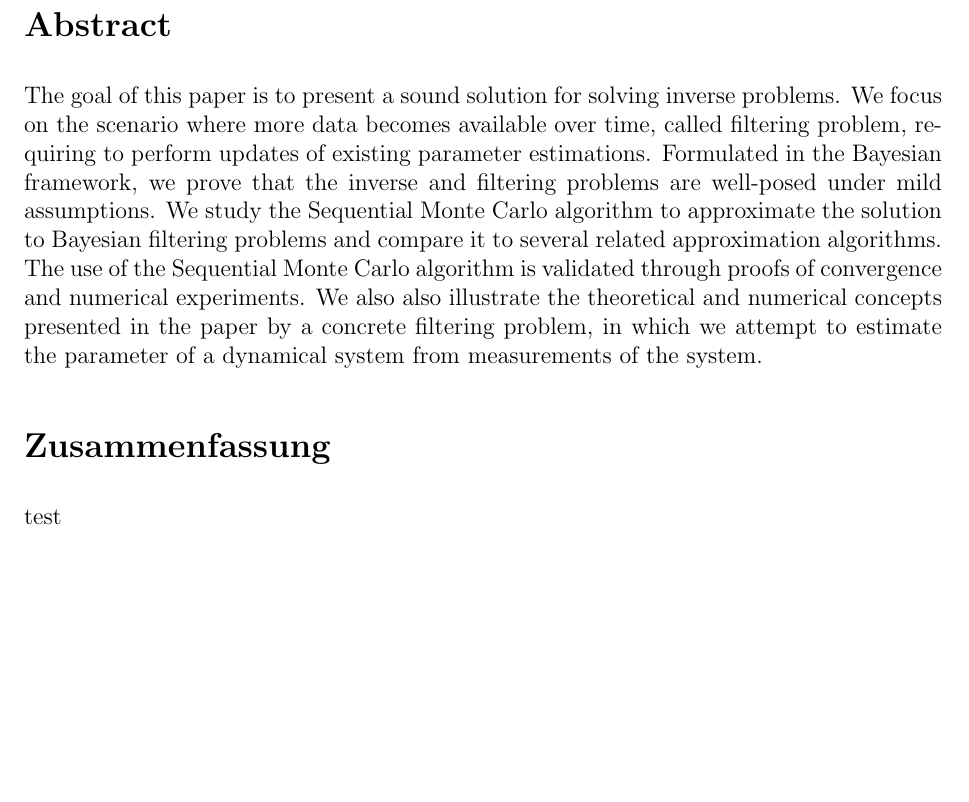
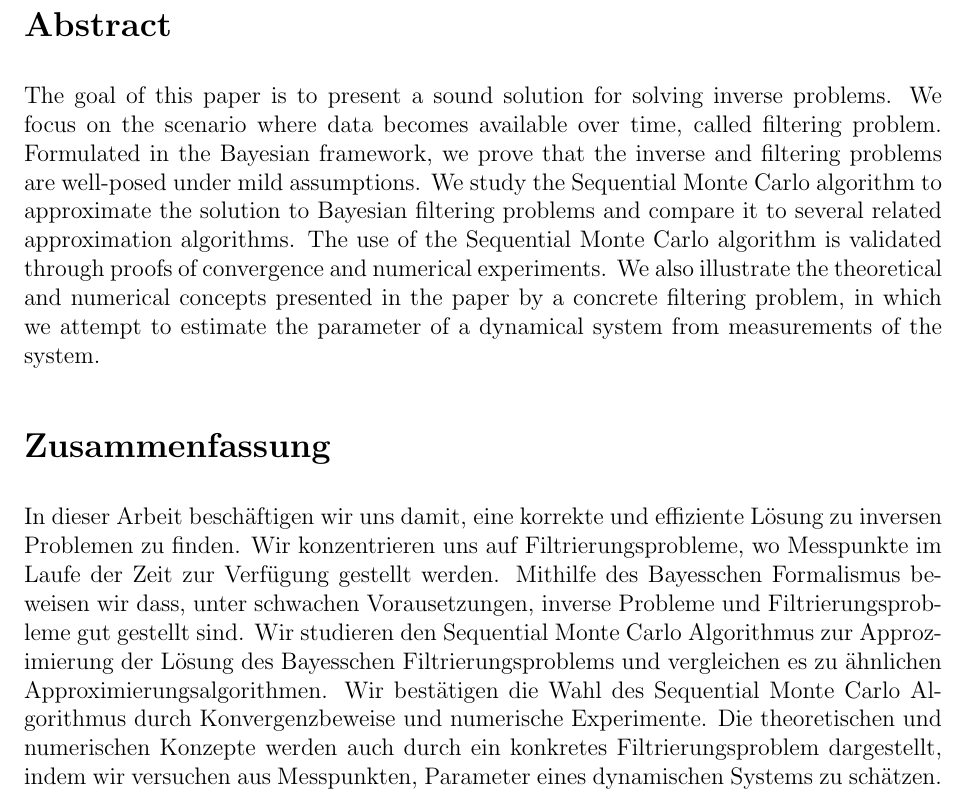
Before and after one commit to matthieubulte/smc, a LaTeX thesis (thesis/Thesis.tex, which reads thesis/Abstract.tex): part of page 3 of 40, cut so that both start at the same text, the shorter picture padded with empty space. The pictures show the PDF file thesis/Thesis.pdf that the author committed with the source; the source files are stored in an older character set and shown here as Unicode.

Commit message:
Add German abstract

```diff
--- a/thesis/Abstract.tex
+++ b/thesis/Abstract.tex
@@ -2,11 +2,11 @@
 
 \section*{Abstract}
 
-The goal of this paper is to present a sound solution for solving inverse problems. We focus on the scenario where more data becomes available over time, called filtering problem, requiring to perform updates of existing parameter estimations. Formulated in the Bayesian framework, we prove that the inverse and filtering problems are well-posed under mild assumptions. We study the Sequential Monte Carlo algorithm to approximate the solution to Bayesian filtering problems and compare it to several related approximation algorithms. The use of the Sequential Monte Carlo algorithm is validated through proofs of convergence and numerical experiments. We also also illustrate the theoretical and numerical concepts presented in the paper by a concrete filtering problem, in which we attempt to estimate the parameter of a dynamical system from measurements of the system.
+The goal of this paper is to present a sound solution for solving inverse problems. We focus on the scenario where data becomes available over time, called filtering problem. Formulated in the Bayesian framework, we prove that the inverse and filtering problems are well-posed under mild assumptions. We study the Sequential Monte Carlo algorithm to approximate the solution to Bayesian filtering problems and compare it to several related approximation algorithms. The use of the Sequential Monte Carlo algorithm is validated through proofs of convergence and numerical experiments. We also illustrate the theoretical and numerical concepts presented in the paper by a concrete filtering problem, in which we attempt to estimate the parameter of a dynamical system from measurements of the system.
 
 \section*{Zusammenfassung}
 
-test
+In dieser Arbeit beschäftigen wir uns damit, eine korrekte und effiziente Lösung zu inversen Problemen zu finden. Wir konzentrieren uns auf Filtrierungsprobleme, wo Messpunkte im Laufe der Zeit zur Verfügung gestellt werden. Mithilfe des Bayesschen Formalismus beweisen wir dass, unter schwachen Vorausetzungen, inverse Probleme und Filtrierungsprobleme gut gestellt sind. Wir studieren den Sequential Monte Carlo Algorithmus zur Approzimierung der Lösung des Bayesschen Filtrierungsproblems und vergleichen es zu ähnlichen Approximierungsalgorithmen. Wir bestätigen die Wahl des Sequential Monte Carlo Algorithmus durch Konvergenzbeweise und numerische Experimente. Die theoretischen und numerischen Konzepte werden auch durch ein konkretes Filtrierungsproblem dargestellt, indem wir versuchen aus Messpunkten, Parameter eines dynamischen Systems zu schätzen.
 
 %%% Local Variables:
 %%% mode: latex
```
Also changed, not shown: thesis/Thesis.pdf.
